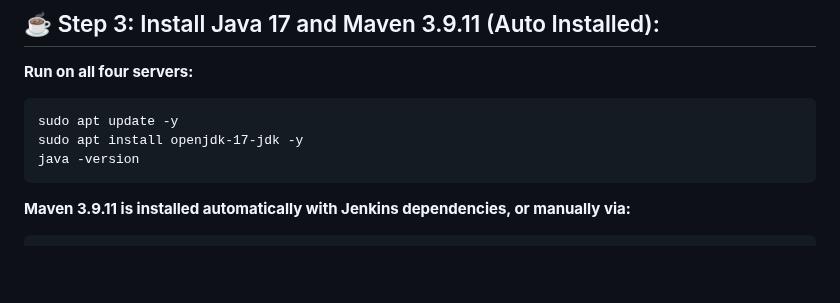
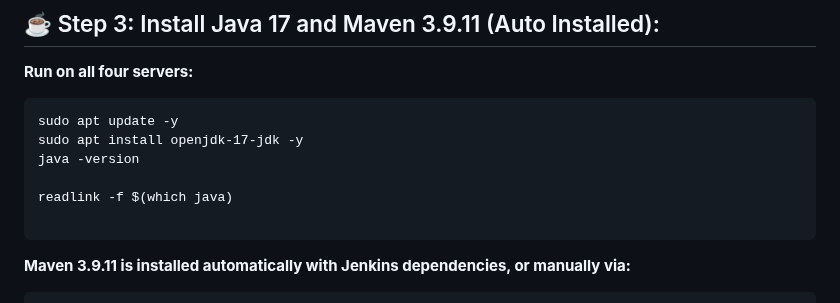
Before and after one commit to uday79936/Devops-Tasks, a Markdown page: Integrate-with-sonar-nexus-tomcat/README.md, the part around the change. Rendered like a GitHub page; blank space fills up the shorter version.

Commit message:
README.md
Added command to verify Java installation path.

````diff
--- a/Integrate-with-sonar-nexus-tomcat/README.md
+++ b/Integrate-with-sonar-nexus-tomcat/README.md
@@ -66,6 +66,9 @@ sudo init 6
 sudo apt update -y
 sudo apt install openjdk-17-jdk -y
 java -version
+
+readlink -f $(which java)
+
 ```
 
 **Maven 3.9.11 is installed automatically with Jenkins dependencies, or manually via:**
````
